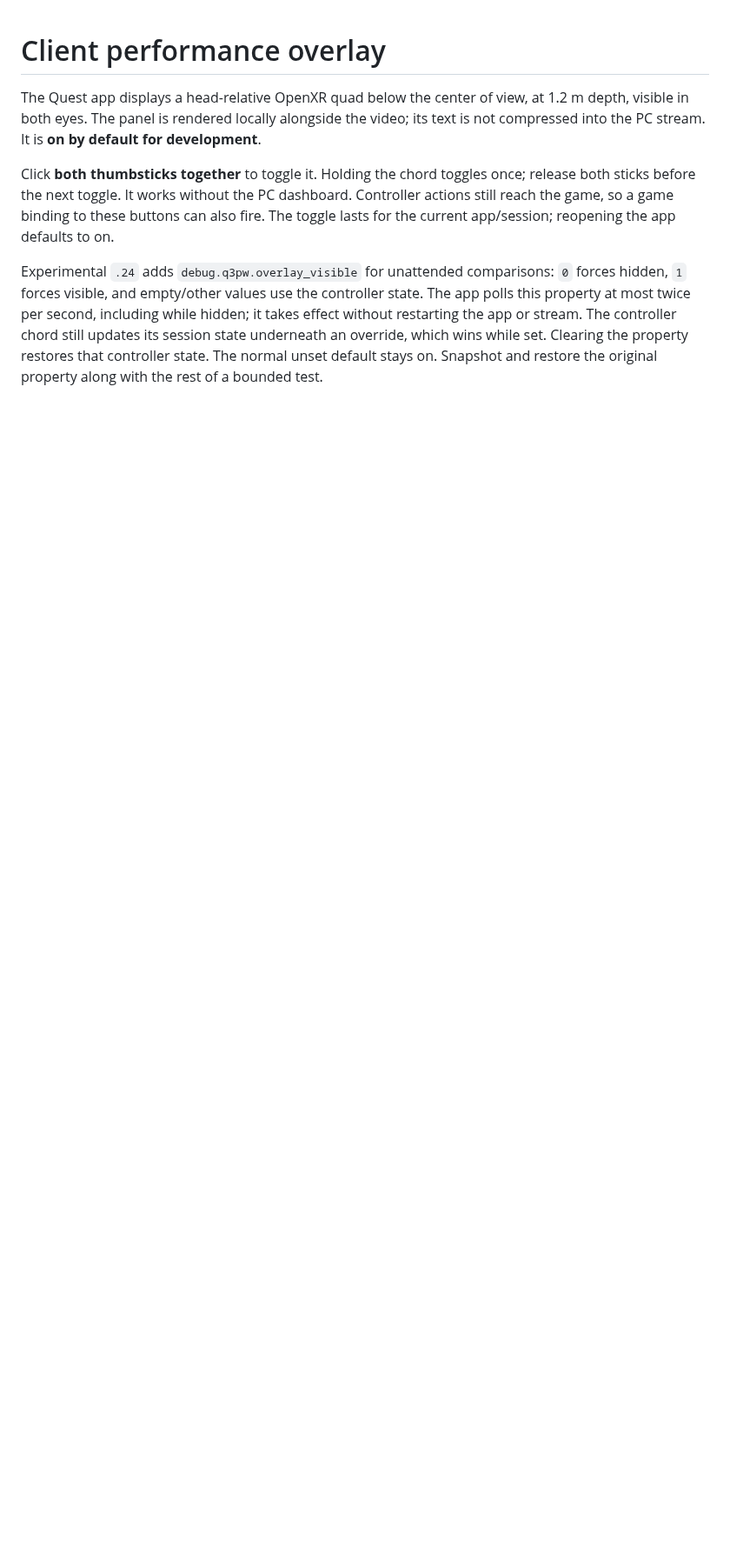
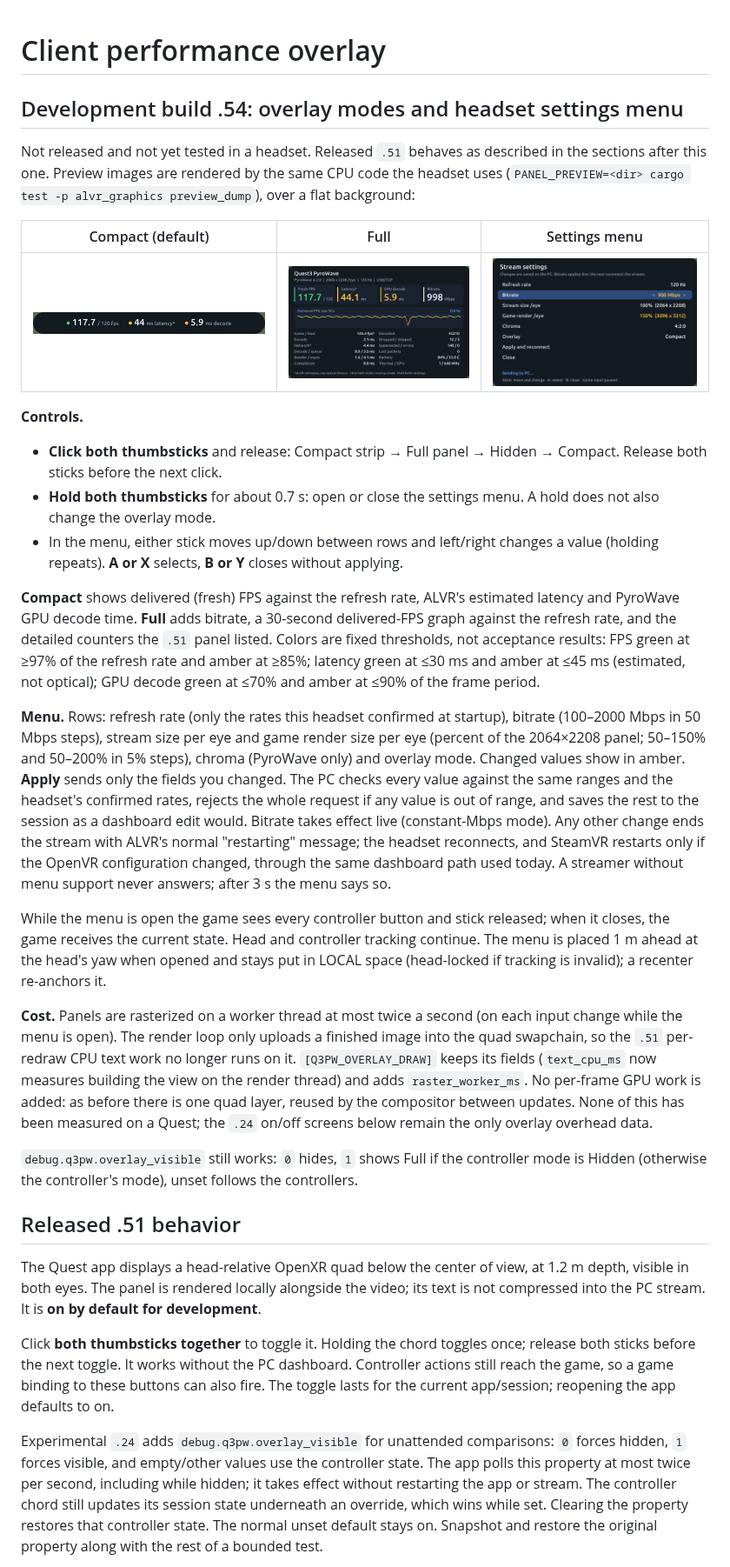
Before and after one commit to JMS1717/Quest3-Pyrowave, a Markdown page: docs/OVERLAY.md, the part around the change. Shown at 87% size. Drawn GitHub-style; pictures changed too: docs/images/headset-menu.png (added), docs/images/overlay-compact.png (added), docs/images/overlay-full.png (added); blank space fills up the shorter version.

Commit message:
Add overlay modes, a redesigned panel and an in-headset settings menu
Clicking both thumbsticks now cycles a compact strip, a full panel with
color-coded headline numbers and a 30 s delivered-FPS graph, and hidden.
Holding both opens a settings menu for refresh rate (headset-confirmed
rates only), bitrate, stream size, game render size, chroma and overlay
mode. The PC validates each field against fixed ranges, saves accepted
values as a dashboard edit would, applies bitrate live and reconnects
for the rest. Game input reads as released while the menu is open.

Panels are rasterized on a worker thread; the render loop only uploads
finished images. Version bumped to 20.13.0-quest3.pyro.54 because the
control protocol gained a reserved packet variant. Not headset tested.

Co-Authored-By: Claude Opus 5.5 (1M context) <noreply@anthropic.com>
Claude-Session: https://claude.ai/code/session_01YAAWyUUeriSsBnyGFeV9A7

```diff
--- a/docs/OVERLAY.md
+++ b/docs/OVERLAY.md
@@ -1,4 +1,63 @@
 # Client performance overlay
+
+## Development build .54: overlay modes and headset settings menu
+
+Not released and not yet tested in a headset. Released `.51` behaves as described
+in the sections after this one. Preview images are rendered by the same CPU code
+the headset uses (`PANEL_PREVIEW=<dir> cargo test -p alvr_graphics preview_dump`),
+over a flat background:
+
+| Compact (default) | Full | Settings menu |
+| --- | --- | --- |
+| ![compact](images/overlay-compact.png) | ![full](images/overlay-full.png) | ![menu](images/headset-menu.png) |
+
+**Controls.**
+
+- **Click both thumbsticks** and release: Compact strip → Full panel → Hidden → Compact.
+  Release both sticks before the next click.
+- **Hold both thumbsticks** for about 0.7 s: open or close the settings menu. A hold does
+  not also change the overlay mode.
+- In the menu, either stick moves up/down between rows and left/right changes a value
+  (holding repeats). **A or X** selects, **B or Y** closes without applying.
+
+**Compact** shows delivered (fresh) FPS against the refresh rate, ALVR's estimated
+latency and PyroWave GPU decode time. **Full** adds bitrate, a 30-second delivered-FPS
+graph against the refresh rate, and the detailed counters the `.51` panel listed.
+Colors are fixed thresholds, not acceptance results: FPS green at ≥97% of the refresh
+rate and amber at ≥85%; latency green at ≤30 ms and amber at ≤45 ms (estimated, not
+optical); GPU decode green at ≤70% and amber at ≤90% of the frame period.
+
+**Menu.** Rows: refresh rate (only the rates this headset confirmed at startup),
+bitrate (100–2000 Mbps in 50 Mbps steps), stream size per eye and game render size
+per eye (percent of the 2064×2208 panel; 50–150% and 50–200% in 5% steps), chroma
+(PyroWave only) and overlay mode. Changed values show in amber. **Apply** sends only
+the fields you changed. The PC checks every value against the same ranges and the
+headset's confirmed rates, rejects the whole request if any value is out of range,
+and saves the rest to the session as a dashboard edit would. Bitrate takes effect
+live (constant-Mbps mode). Any other change ends the stream with ALVR's normal
+"restarting" message; the headset reconnects, and SteamVR restarts only if the
+OpenVR configuration changed, through the same dashboard path used today. A streamer
+without menu support never answers; after 3 s the menu says so.
+
+While the menu is open the game sees every controller button and stick released;
+when it closes, the game receives the current state. Head and controller tracking
+continue. The menu is placed 1 m ahead at the head's yaw when opened and stays put
+in LOCAL space (head-locked if tracking is invalid); a recenter re-anchors it.
+
+**Cost.** Panels are rasterized on a worker thread at most twice a second (on each
+input change while the menu is open). The render loop only uploads a finished image
+into the quad swapchain, so the `.51` per-redraw CPU text work no longer runs on it.
+`[Q3PW_OVERLAY_DRAW]` keeps its fields (`text_cpu_ms` now measures building the view on
+the render thread) and adds `raster_worker_ms`. No per-frame GPU work is added: as
+before there is one quad layer, reused by the compositor between updates. None of
+this has been measured on a Quest; the `.24` on/off screens below remain the only
+overlay overhead data.
+
+`debug.q3pw.overlay_visible` still works: `0` hides, `1` shows Full if the
+controller mode is Hidden (otherwise the controller's mode), unset follows the
+controllers.
+
+## Released .51 behavior
 
 The Quest app displays a head-relative OpenXR quad below the center of view, at
 1.2 m depth, visible in both eyes. The panel is rendered locally alongside the video;
```
Also changed, not shown: 1 other file.
